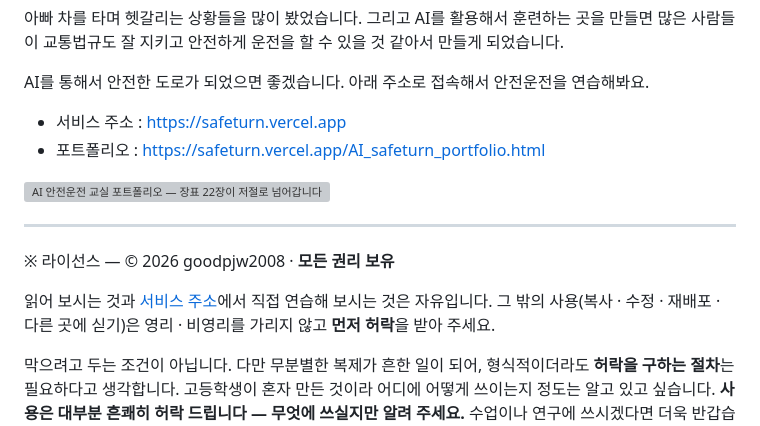
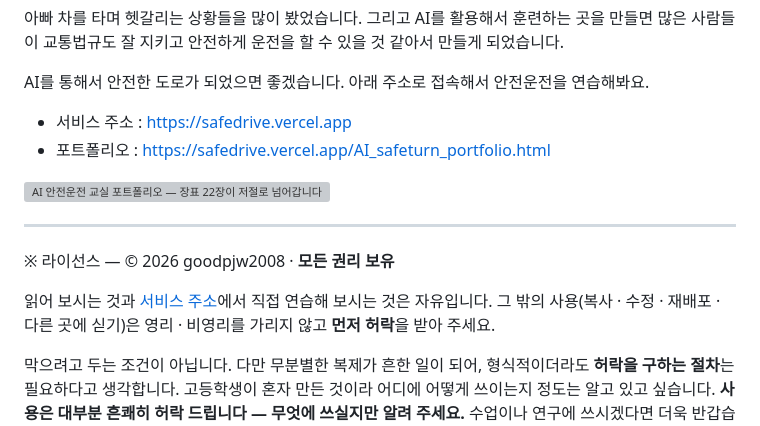
Before and after one commit to goodpjw2008/Project_AI-SafeDrive, a Markdown page: README.md, the part around the change printed below. GitHub-like rendering; grey boxes are pictures that could not be loaded.

```diff
--- a/README.md
+++ b/README.md
@@ -11,6 +11,6 @@
 
 AI를 통해서 안전한 도로가 되었으면 좋겠습니다. 아래 주소로 접속해서 안전운전을 연습해봐요.
 
-* 서비스 주소 : https://safeturn.vercel.app
-* 포트폴리오 : https://safeturn.vercel.app/AI_safeturn_portfolio.html
+* 서비스 주소 : https://safedrive.vercel.app
+* 포트폴리오 : https://safedrive.vercel.app/AI_safeturn_portfolio.html
 
```
Also changed, not shown: other parts of README.md (+2 -2 lines), CHANGELOG.md (+5 -1 lines), THIRD_PARTY_NOTICES.md (+1 -1 lines), docs/slides/01-cover.png, docs/slides/02-intro.png, docs/slides/22-online.png, docs/slides/25-closing.png, 4 other files.
